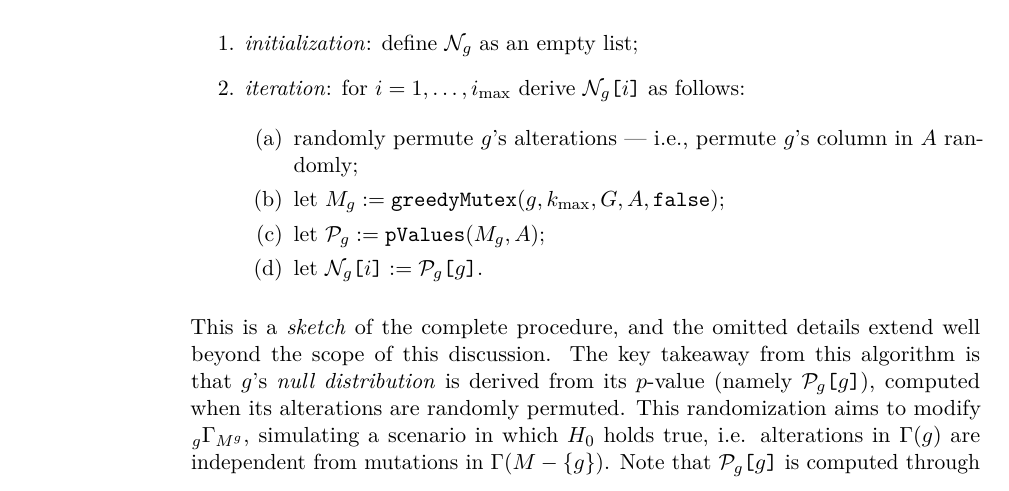
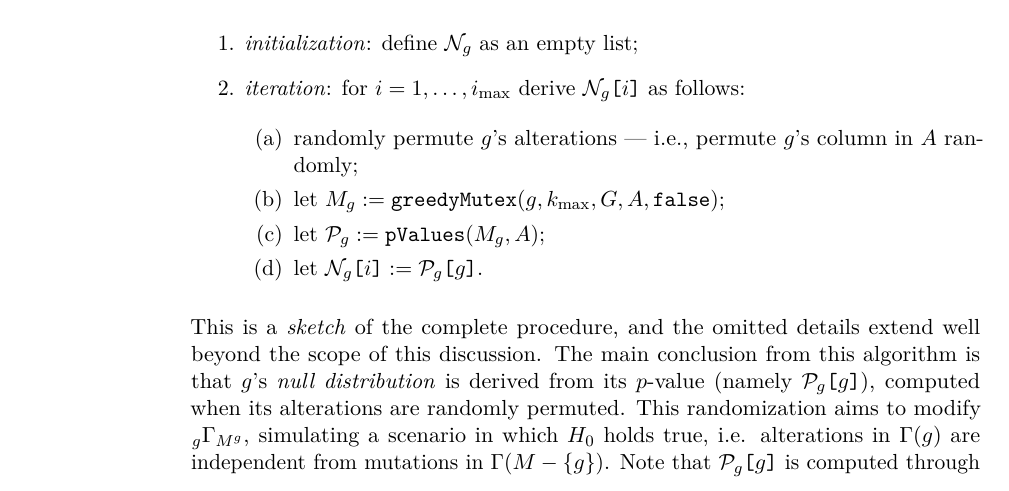
Before and after one commit to aflaag/bsc-thesis, a LaTeX thesis (src/Thesis.tex, which reads src/chapter/3.tex): part of page 45 of 65, cut so that both start at the same text. Compiled offline with pdfLaTeX.

Commit message:
fix, uncompiled

```diff
--- a/src/chapter/3.tex
+++ b/src/chapter/3.tex
@@ -487,7 +487,7 @@ Another aspect to discuss is the \textit{null distribution} of a given gene $g \
         \end{enumerate}
 \end{enumerate}
 
-This is a \textit{sketch} of the complete procedure, and the omitted details extend well beyond the scope of this discussion. The key takeaway from this algorithm is that $g$'s \textit{null distribution} is derived from its $p$-value (namely $\mathcal P_g\texttt{[}g\texttt{]}$), computed when its alterations are randomly permuted. This randomization aims to modify $\inters$, simulating a scenario in which $H_0$ holds true, i.e. alterations in $\Gamma(g)$ are independent from mutations in $\Gamma(M - \{g\})$. Note that $\mathcal P_g\texttt{[}g\texttt{]}$ is computed through the \texttt{greedyMutex} function, with \texttt{final} set to \texttt{false} to prevent infinite recursion and avoid recomputing the \textit{null distributions}. In the \texttt{expandGroup} procedure, it will be assumed that for any $g \in M$, $\mathcal N_g$ can be computed as described.
+This is a \textit{sketch} of the complete procedure, and the omitted details extend well beyond the scope of this discussion. The main conclusion from this algorithm is that $g$'s \textit{null distribution} is derived from its $p$-value (namely $\mathcal P_g\texttt{[}g\texttt{]}$), computed when its alterations are randomly permuted. This randomization aims to modify $\inters$, simulating a scenario in which $H_0$ holds true, i.e. alterations in $\Gamma(g)$ are independent from mutations in $\Gamma(M - \{g\})$. Note that $\mathcal P_g\texttt{[}g\texttt{]}$ is computed through the \texttt{greedyMutex} function, with \texttt{final} set to \texttt{false} to prevent infinite recursion and avoid recomputing the \textit{null distributions}. In the \texttt{expandGroup} procedure, it will be assumed that for any $g \in M$, $\mathcal N_g$ can be computed as described.
 
 With these definitions established, the \texttt{expandGroup} algorithm can be explained in detail. Specifically, it can be broken down into the following sections:
 
```
